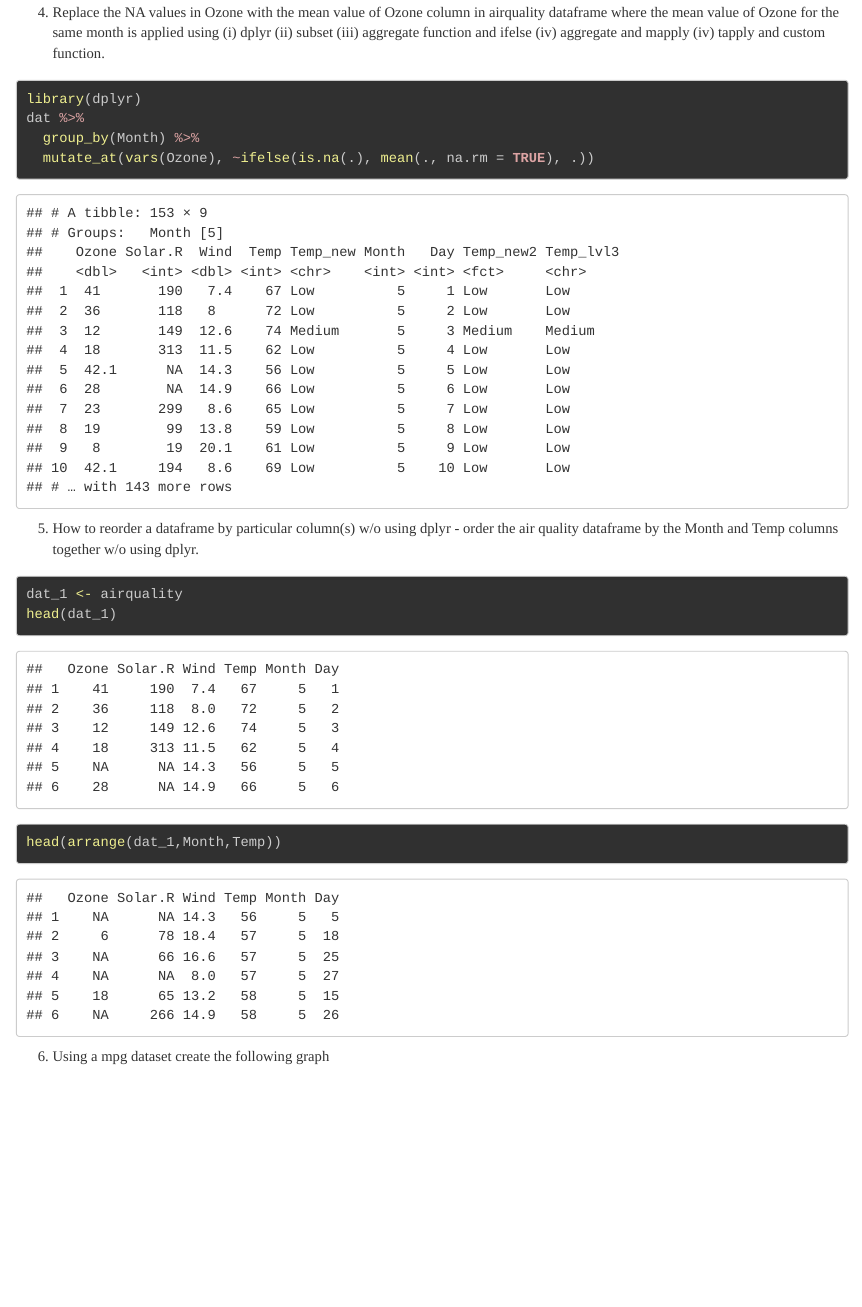
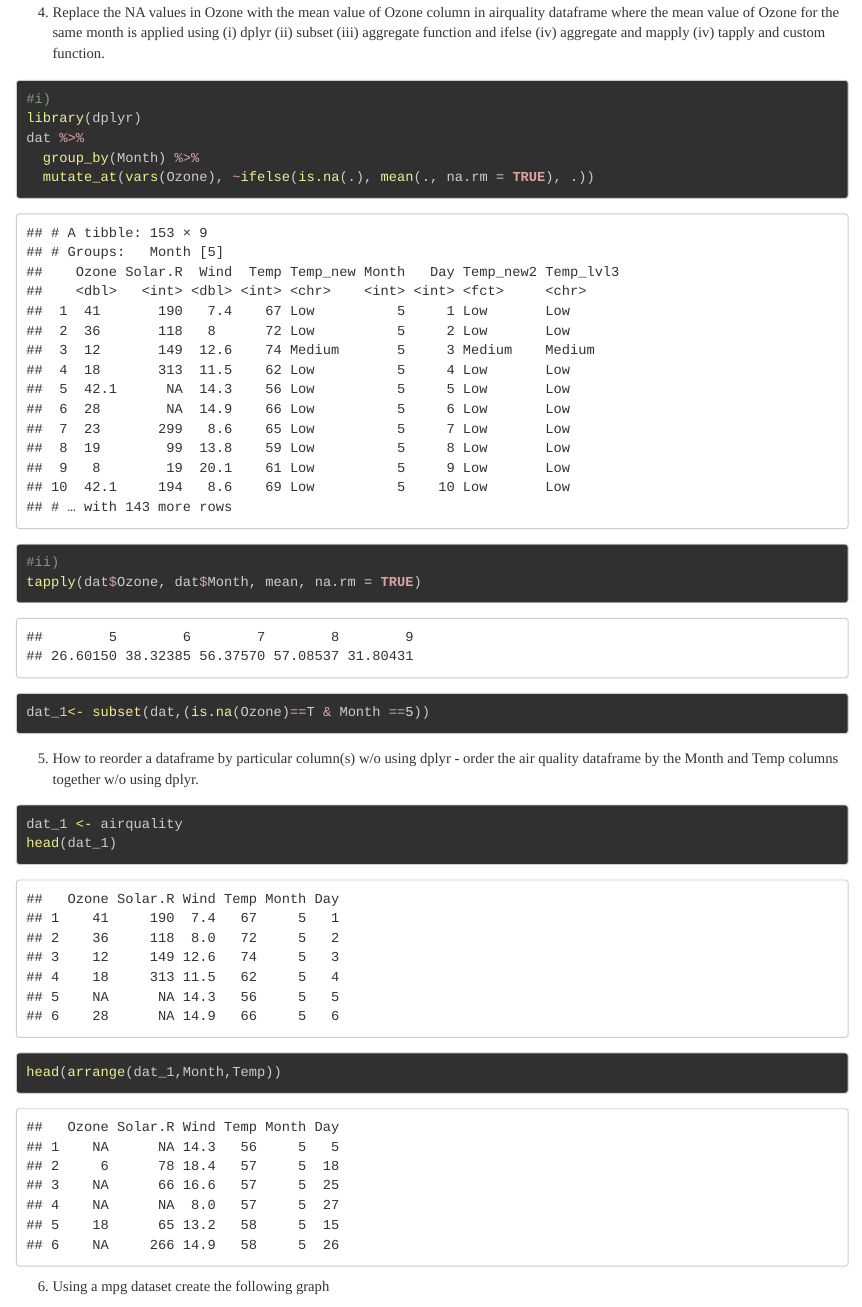
Before and after one commit to biditsadhukhan/RkmveriPDS, an R Markdown document (Assignment-3.Rmd): the page in a window 1100 px wide, from 5040 px down. The pictures show the output file Assignment-3.html that the author committed with the source, opened offline; long lines of code are wrapped.

Commit message:
added assignment part 3

````diff
--- a/Assignment-3.Rmd
+++ b/Assignment-3.Rmd
@@ -100,11 +100,15 @@ head(dat)
     function.
 
 ```{r}
+#i)
 library(dplyr)
 dat %>%
   group_by(Month) %>%
   mutate_at(vars(Ozone), ~ifelse(is.na(.), mean(., na.rm = TRUE), .))
 
+#ii)
+tapply(dat$Ozone, dat$Month, mean, na.rm = TRUE)
+dat_1<- subset(dat,(is.na(Ozone)==T & Month ==5))
 ```
 
 5.  How to reorder a dataframe by particular column(s) w/o using dplyr -
````
Also changed, not shown: Assignment-3.html.
